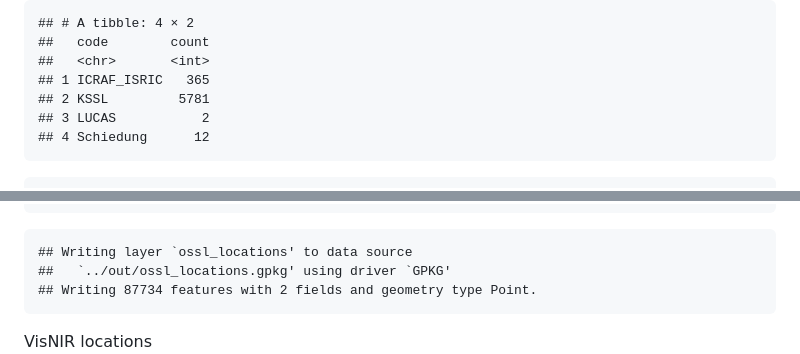
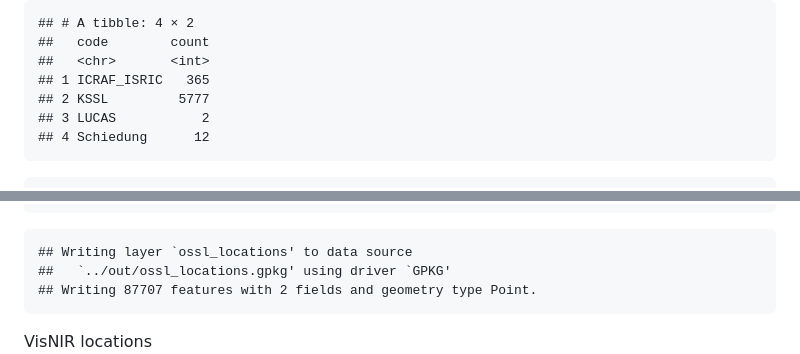
Before and after one commit to soilspectroscopy/ossl-imports, a Markdown page: dataset/README.md, 2 parts joined by grey strips. Rendered like a GitHub page.

```diff
--- a/dataset/README.md
+++ b/dataset/README.md
@@ -436,7 +436,7 @@ soil.na %>%
     ##   code        count
     ##   <chr>       <int>
     ## 1 ICRAF_ISRIC   365
-    ## 2 KSSL         5781
+    ## 2 KSSL         5777
     ## 3 LUCAS           2
     ## 4 Schiedung      12
 
@@ -692,7 +692,7 @@ st_write(ossl.points, "../out/ossl_locations.gpkg", append = FALSE)
 
     ## Writing layer `ossl_locations' to data source
     ##   `../out/ossl_locations.gpkg' using driver `GPKG'
-    ## Writing 87734 features with 2 fields and geometry type Point.
+    ## Writing 87707 features with 2 fields and geometry type Point.
 
 VisNIR locations
 <img src="../img/visnir.pnts_sites.png" heigth=100% width=100%>
```
Also changed, not shown: other parts of dataset/README.md (+14 -14 lines).
